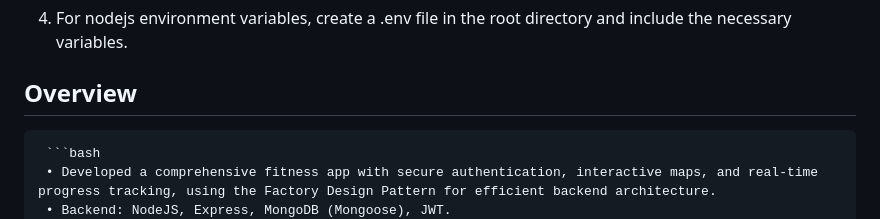
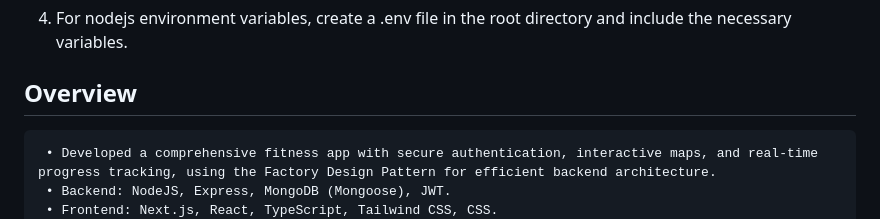
Before and after one commit to pratikflies/healthifyMe_v2, a Markdown page: README.md, the part around the change. GitHub-like rendering.

````diff
--- a/README.md
+++ b/README.md
@@ -29,8 +29,6 @@ Before you begin, ensure you have [Node.js](https://nodejs.org/) installed on yo
 4. For nodejs environment variables, create a .env file in the root directory and include the necessary variables.
 
 ## Overview
-
-     ```bash
      • Developed a comprehensive fitness app with secure authentication, interactive maps, and real-time progress tracking, using the Factory Design Pattern for efficient backend architecture.
      • Backend: NodeJS, Express, MongoDB (Mongoose), JWT.
      • Frontend: Next.js, React, TypeScript, Tailwind CSS, CSS.
````
